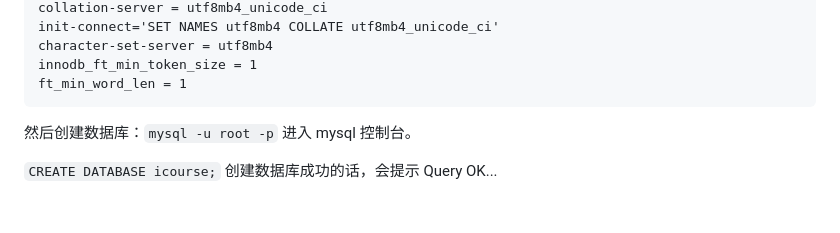
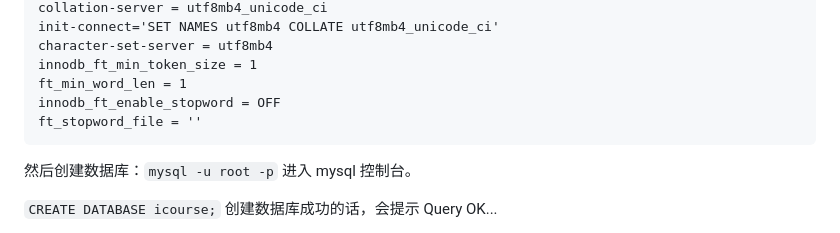
Before and after one commit to USTC-iCourse/ustc-course, a Markdown page: README.md, the part around the change. Drawn GitHub-style; blank space fills up the shorter version.

Commit message:
Don't use stopword
This prevents results like "程序设计A", as "A" is in stopword

````diff
--- a/README.md
+++ b/README.md
@@ -30,6 +30,8 @@ init-connect='SET NAMES utf8mb4 COLLATE utf8mb4_unicode_ci'
 character-set-server = utf8mb4
 innodb_ft_min_token_size = 1
 ft_min_word_len = 1
+innodb_ft_enable_stopword = OFF
+ft_stopword_file = ''
 ```
 
 然后创建数据库：```mysql -u root -p``` 进入 mysql 控制台。
````
